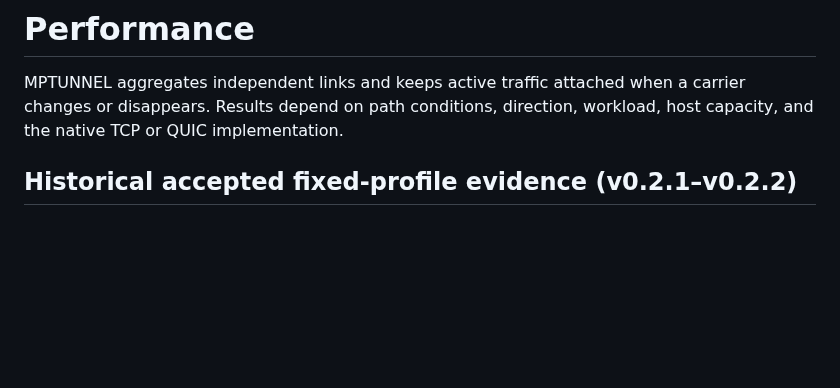
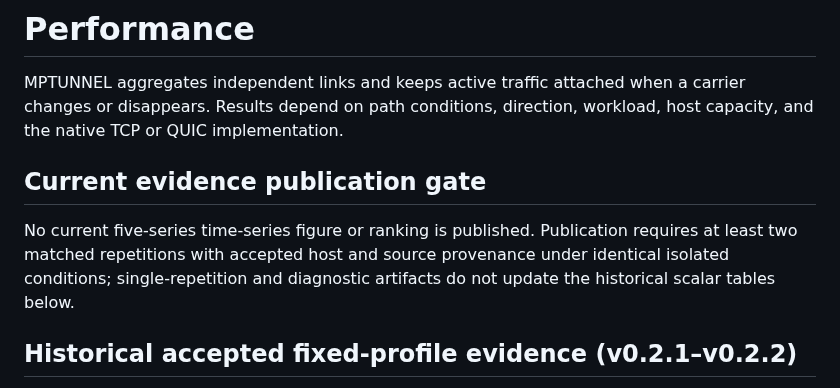
Before and after one commit to mnihyc/mptunnel, a Markdown page: docs/PERFORMANCE.md, the part around the change. GitHub-like rendering; blank space fills up the shorter version.

```diff
--- a/docs/PERFORMANCE.md
+++ b/docs/PERFORMANCE.md
@@ -3,6 +3,13 @@
 MPTUNNEL aggregates independent links and keeps active traffic attached when a
 carrier changes or disappears. Results depend on path conditions, direction,
 workload, host capacity, and the native TCP or QUIC implementation.
+
+## Current evidence publication gate
+
+No current five-series time-series figure or ranking is published. Publication
+requires at least two matched repetitions with accepted host and source
+provenance under identical isolated conditions; single-repetition and
+diagnostic artifacts do not update the historical scalar tables below.
 
 ## Historical accepted fixed-profile evidence (v0.2.1–v0.2.2)
 
```
Also changed, not shown: README.md (+10 -4 lines).
